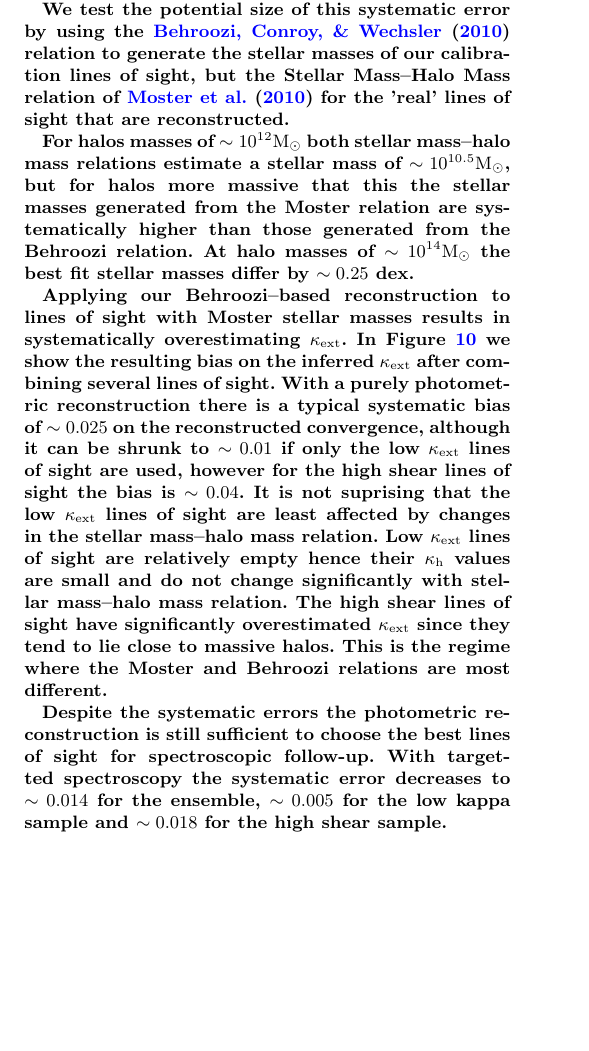
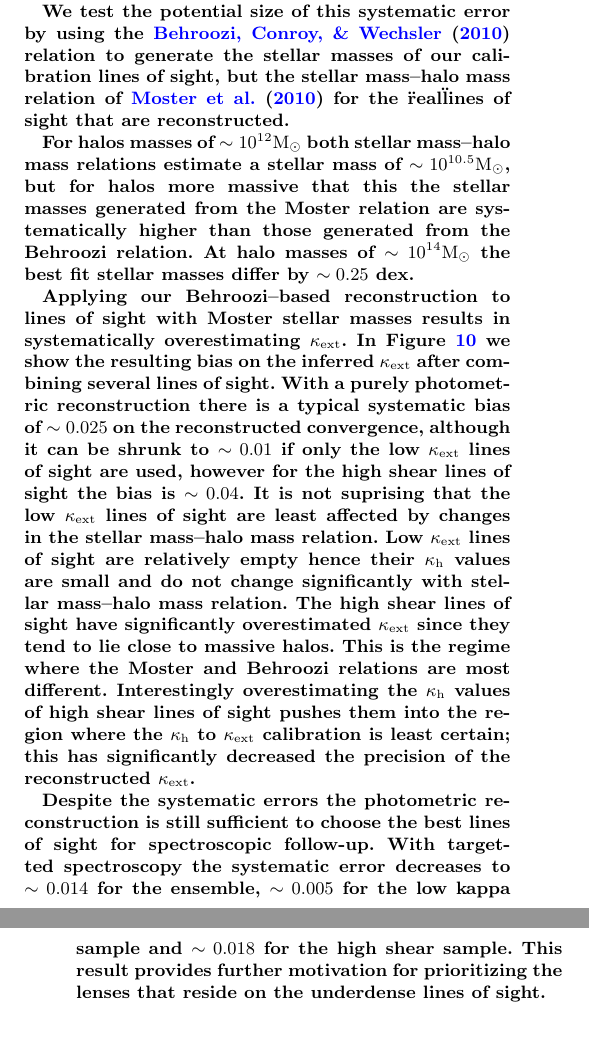
Before and after one commit to drphilmarshall/Pangloss, a LaTeX paper (doc/paper-lcr.tex): part of one column of page 11 of 15 before the commit and two parts of the columns of pages 11 and 12 of 15 after it, the two joined at a grey line, cut so that both start at the same text, the shorter picture padded with empty space. Compiled offline with pdfLaTeX; an older LaTeX class or package is replaced by its successor.

Commit message:
added section on SM-HM relation

```diff
--- a/doc/paper-lcr.tex
+++ b/doc/paper-lcr.tex
@@ -1364,13 +1364,13 @@ with external shear of 0.05 or greater.}
 \new{
 Throughout this work we have assumed that the universe's halos are populated with galaxies whose stellar masses are determined purely by the \citet{BehrooziEtal2010} Stellar Mass--Halo Mass relation. The real universe is unlikely to follow this relation perfectly; the result is that an ensemble of real lines of sight will differ from the ensemble of calibration lines of sight, potentially introducing a systematic error to the reconstructed convergence.
 
-We test the potential size of this systematic error by using the \citet{BehrooziEtal2010} relation to generate the stellar masses of our calibration lines of sight, but the Stellar Mass--Halo Mass relation of \citet{MosterEtal2010} for the 'real' lines of sight that are reconstructed.
+We test the potential size of this systematic error by using the \citet{BehrooziEtal2010} relation to generate the stellar masses of our calibration lines of sight, but the stellar mass--halo mass relation of \citet{MosterEtal2010} for the \"real\" lines of sight that are reconstructed.
 
 For halos masses of $\sim 10^{12} \Msun$ both stellar mass--halo mass relations estimate a stellar mass of $\sim 10^{10.5} \Msun$, but for halos more massive that this the stellar masses generated from the Moster relation are systematically higher than those generated from the Behroozi relation. At halo masses of $\sim 10^{14} \Msun$ the best fit stellar masses differ by $\sim 0.25$ dex.
 
-Applying our Behroozi--based reconstruction to lines of sight with Moster stellar masses results in systematically overestimating $\kappax$. In \Fref{fig:SHAMbias} we show the resulting bias on the inferred $\kappax$ after combining several lines of sight. With a purely photometric reconstruction there is a typical systematic bias of $\sim 0.025$ on the reconstructed convergence, although it can be shrunk to $\sim 0.01$ if only the low $\kappax$ lines of sight are used, however for the high shear lines of sight the bias is $\sim 0.04$. It is not suprising that the low $\kappax$ lines of sight are least affected by changes in the stellar mass--halo mass relation. Low $\kappax$ lines of sight are relatively empty hence their $\kappah$ values are small and do not change significantly with stellar mass--halo mass relation. The high shear lines of sight have significantly overestimated $\kappax$ since they tend to lie close to massive halos. This is the regime where the Moster and Behroozi relations are most different.
-
-Despite the systematic errors the photometric reconstruction is still sufficient to choose the best lines of sight for spectroscopic follow-up. With targetted spectroscopy the systematic error decreases to $\sim 0.014$ for the ensemble, $\sim 0.005$ for the low kappa sample and $\sim 0.018$ for the high shear sample.
+Applying our Behroozi--based reconstruction to lines of sight with Moster stellar masses results in systematically overestimating $\kappax$. In \Fref{fig:SHAMbias} we show the resulting bias on the inferred $\kappax$ after combining several lines of sight. With a purely photometric reconstruction there is a typical systematic bias of $\sim 0.025$ on the reconstructed convergence, although it can be shrunk to $\sim 0.01$ if only the low $\kappax$ lines of sight are used, however for the high shear lines of sight the bias is $\sim 0.04$. It is not suprising that the low $\kappax$ lines of sight are least affected by changes in the stellar mass--halo mass relation. Low $\kappax$ lines of sight are relatively empty hence their $\kappah$ values are small and do not change significantly with stellar mass--halo mass relation. The high shear lines of sight have significantly overestimated $\kappax$ since they tend to lie close to massive halos. This is the regime where the Moster and Behroozi relations are most different. Interestingly overestimating the $\kappah$ values of high shear lines of sight pushes them into the region where the $\kappah$ to $\kappax$ calibration is least certain; this has significantly decreased the precision of the reconstructed $\kappax$.
+
+Despite the systematic errors the photometric reconstruction is still sufficient to choose the best lines of sight for spectroscopic follow-up. With targetted spectroscopy the systematic error decreases to $\sim 0.014$ for the ensemble, $\sim 0.005$ for the low kappa sample and $\sim 0.018$ for the high shear sample. This result provides further motivation for prioritizing the lenses that reside on the underdense lines of sight.
 }
 %%%%%%%%%%%%%%%%%%%%%%%%%%%%%%%%%%%%%%%%%%%%%%%%%%%%%%%%%%%%%%%%%%%%%%%%%
 
```
